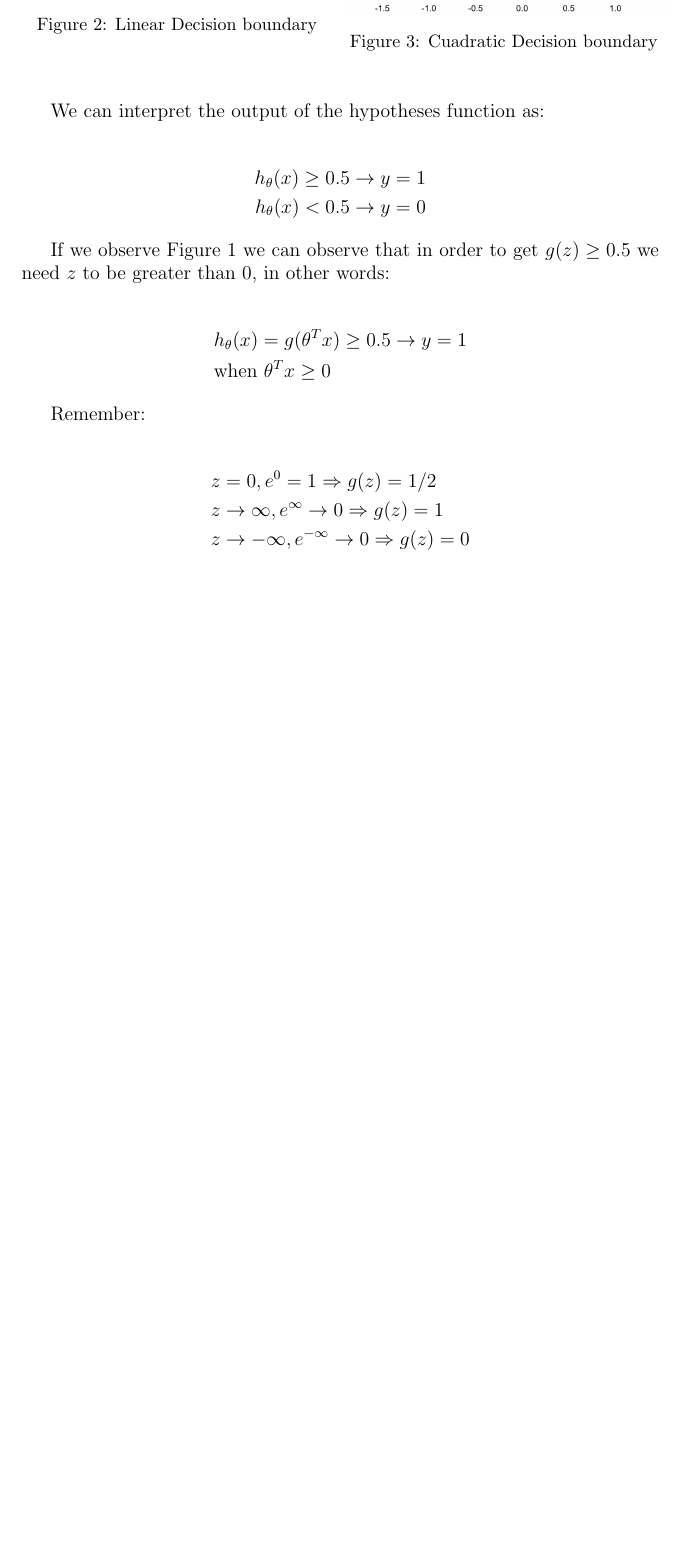
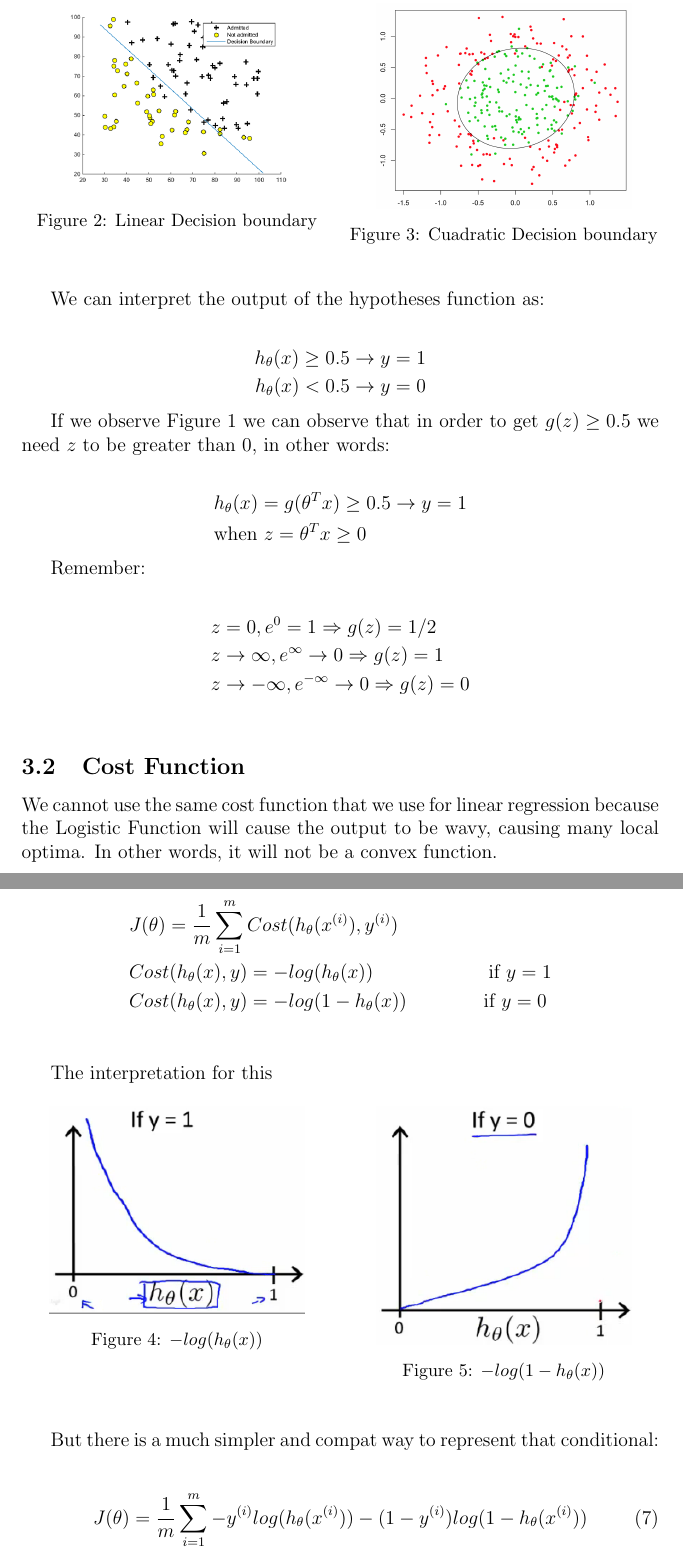
Before and after one commit to giwiro/machine-learning, a LaTeX document (stanford-course/summary/main.tex, which reads stanford-course/summary/sections/logistic-regression.tex): part of page 7 of 7 before the commit and two parts of pages 7 and 8 of 8 after it, the two joined at a grey line, cut so that both start at the same text, the shorter picture padded with empty space. Compiled offline with pdfLaTeX.

Commit message:
added logistic regression cost function images

```diff
--- a/stanford-course/summary/sections/logistic-regression.tex
+++ b/stanford-course/summary/sections/logistic-regression.tex
@@ -73,7 +73,7 @@ If we observe Figure \ref{fig:sigmoid} we can observe that in order to get $g(z)
 
 \begin{align*}
 	& h_{\theta}(x) = g(\theta^Tx) \ge 0.5 \to  y = 1 \\
-	& \text{when }  \theta^Tx \ge 0
+	& \text{when } z = \theta^Tx \ge 0
 \end{align*}
 
 Remember:
@@ -83,3 +83,33 @@ Remember:
 	& z \to \infty, e^{\infty} \to 0 \Rightarrow g(z) = 1 \\
 	& z \to -\infty, e^{-\infty} \to 0 \Rightarrow g(z) = 0 \\
 \end{align*}
+
+\subsection{Cost Function}
+We cannot use the same cost function that we use for linear regression because the Logistic Function will cause the output to be wavy, causing many local optima. In other words, it will not be a convex function.
+
+\begin{align*}
+	& J(\theta) = \frac{1}{m} \sum_{i=1}^{m}Cost(h_{\theta}(x^{(i)}), y^{(i)}) \\
+	& Cost(h_{\theta}(x), y) = -log(h_{\theta}(x)) \qquad\qquad\qquad \text{if } y = 1 \\
+	& Cost(h_{\theta}(x), y) = -log(1 - h_{\theta}(x)) \qquad\qquad \text{if } y = 0 \\
+\end{align*}
+
+The interpretation for this
+\begin{figure}[h]
+	\begin{multicols}{2}
+	\centering
+	\includegraphics[width=0.4\textwidth]{logistic-regression-cost}
+	\caption{$-log(h_{\theta}(x))$}
+	\label{fig:logistic-regression-cost}
+
+	\centering
+	\includegraphics[width=0.4\textwidth]{logistic-regression-cost-2}
+	\caption{$-log(1 - h_{\theta}(x))$}
+	\label{fig:logistic-regression-cost-2}
+	\end{multicols}
+\end{figure}
+
+But there is a much simpler and compat way to represent that conditional:
+
+\begin{align}
+	J(\theta) = \frac{1}{m} \sum_{i=1}^{m} -y^{(i)}log(h_{\theta}(x^{(i)})) - (1-y^{(i)})log(1 - h_{\theta}(x^{(i)}))
+\end{align}
```
Also changed, not shown: stanford-course/summary/images/logistic-regression-cost-2.png (added), stanford-course/summary/images/logistic-regression-cost.png (added), stanford-course/summary/main.pdf, stanford-course/summary/sections/logistic-regression.tex (10 more changed lines).
